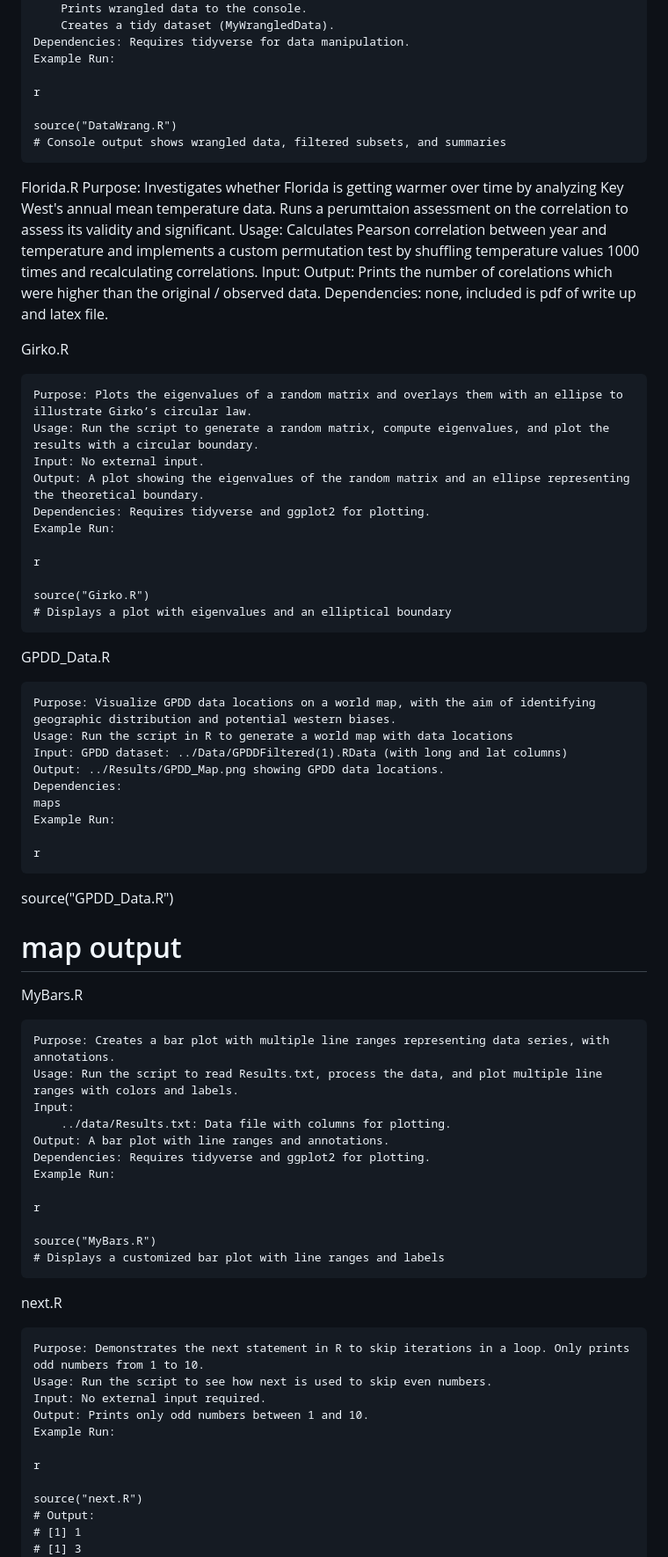
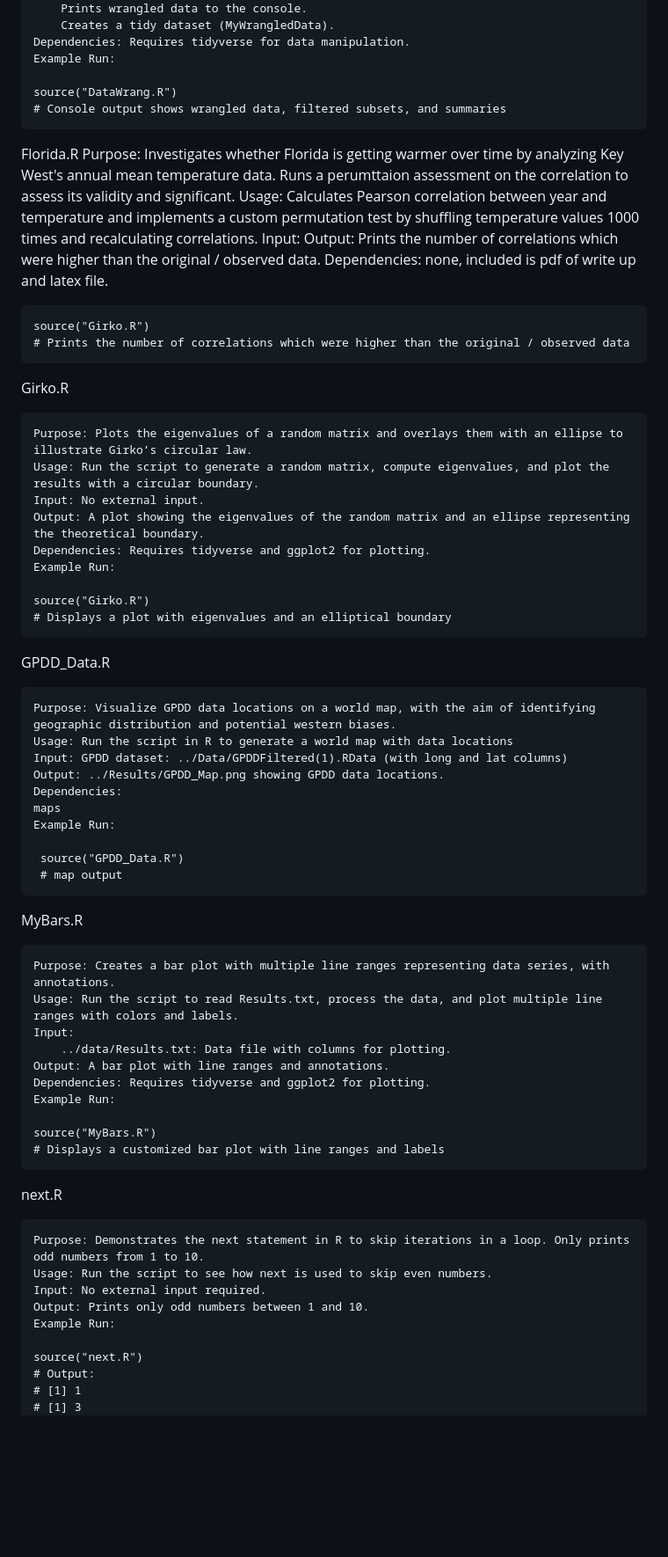
Before and after one commit to Saskiapearce/CMEECourseWork1, a Markdown page: Week3/README.md, the part around the change printed below. Shown: that part at 88% size. Drawn GitHub-style; blank space fills up the shorter version.

```diff
--- a/Week3/README.md
+++ b/Week3/README.md
@@ -155,8 +141,6 @@ DataWrang.R
     Dependencies: Requires tidyverse for data manipulation.
     Example Run:
 
-    r
-
     source("DataWrang.R")
     # Console output shows wrangled data, filtered subsets, and summaries
 
@@ -164,8 +148,11 @@ Florida.R
     Purpose: Investigates whether Florida is getting warmer over time by analyzing Key West's annual mean temperature data. Runs a perumttaion assessment on the correlation to assess its validity and significant.
     Usage: Calculates Pearson correlation between year and temperature and implements a custom permutation test by shuffling temperature values 1000 times and recalculating correlations.
     Input:
-    Output: Prints the number of corelations which were higher than the original / observed data.
+    Output: Prints the number of correlations which were higher than the original / observed data.
     Dependencies: none, included is pdf of write up and latex file.
+
+    source("Girko.R")
+    # Prints the number of correlations which were higher than the original / observed data
 
 Girko.R
 
@@ -175,8 +162,6 @@ Girko.R
     Output: A plot showing the eigenvalues of the random matrix and an ellipse representing the theoretical boundary.
     Dependencies: Requires tidyverse and ggplot2 for plotting.
     Example Run:
-
-    r
 
     source("Girko.R")
     # Displays a plot with eigenvalues and an elliptical boundary
@@ -191,10 +176,8 @@ GPDD_Data.R
     maps
     Example Run:
 
-    r
-
-  source("GPDD_Data.R")
-  # map output
+     source("GPDD_Data.R")
+     # map output
 
 
 
@@ -208,8 +191,6 @@ MyBars.R
     Dependencies: Requires tidyverse and ggplot2 for plotting.
     Example Run:
 
-    r
-
     source("MyBars.R")
     # Displays a customized bar plot with line ranges and labels
 
@@ -220,8 +201,6 @@ next.R
     Input: No external input required.
     Output: Prints only odd numbers between 1 and 10.
     Example Run:
-
-    r
 
     source("next.R")
     # Output:
```
Also changed, not shown: other parts of Week3/README.md (+0 -27 lines), Week4/README.md (+0 -10 lines).
